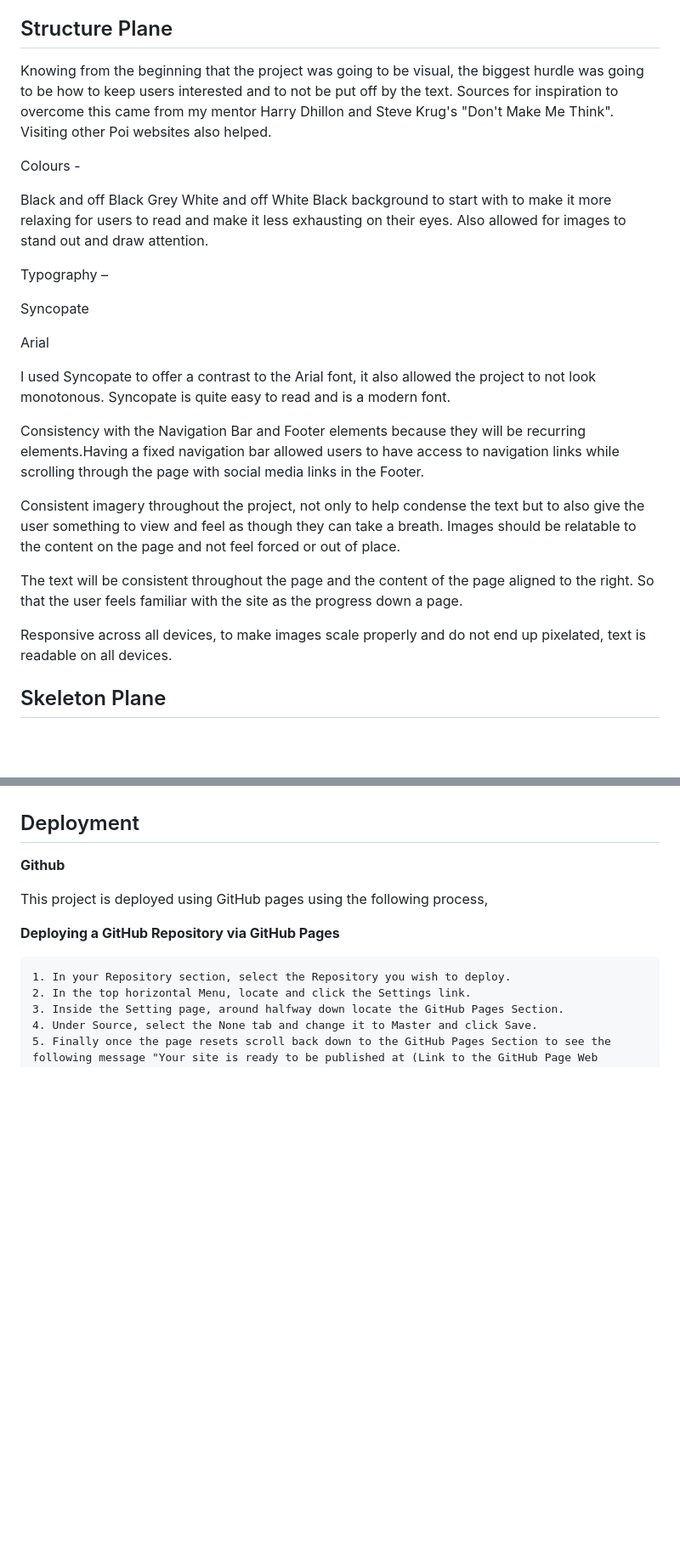
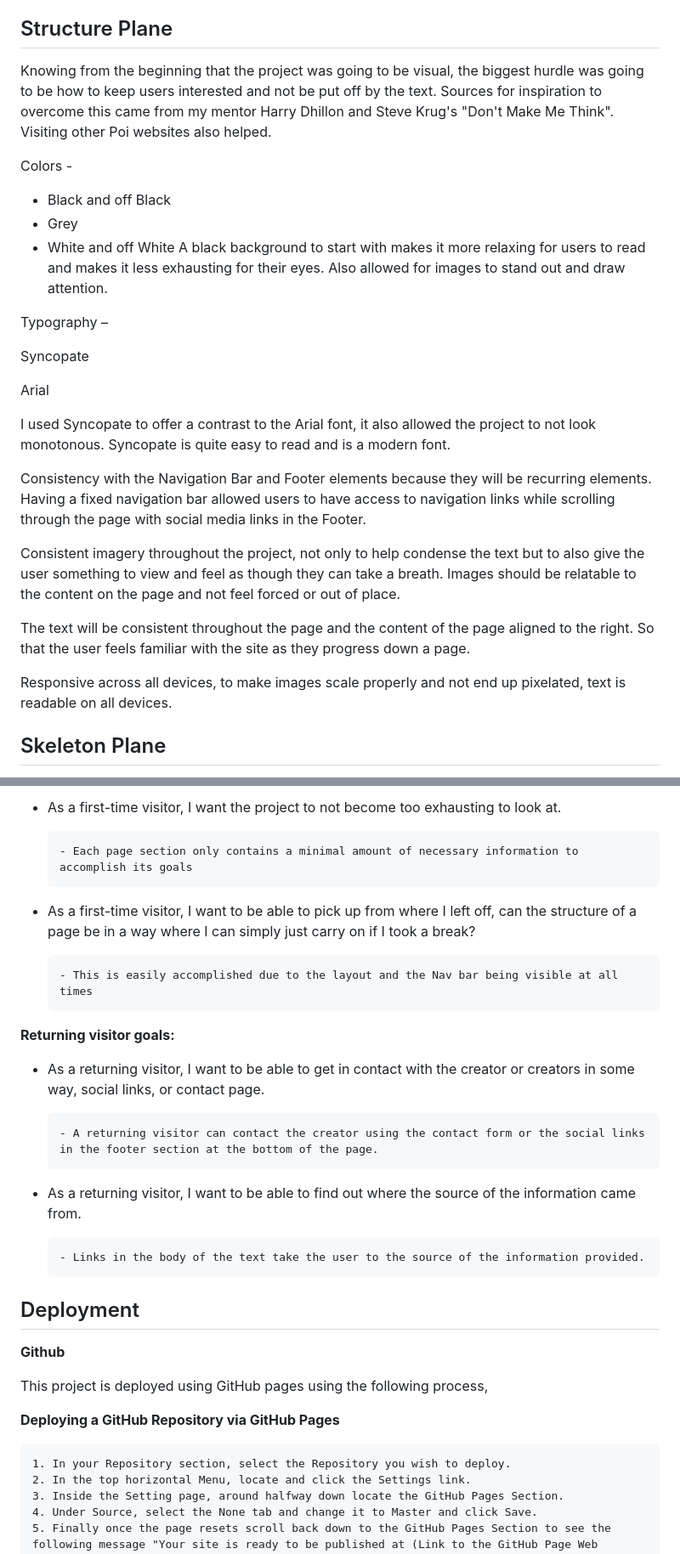
Before and after one commit to iftec/The-Art-of-Poi, a Markdown page: README.md, 2 parts joined by grey strips. Shown: that part at 85% size. Rendered like a GitHub page; blank space fills up the shorter version.

```diff
--- a/README.md
+++ b/README.md
@@ -99,15 +99,15 @@ Having a phased approach to the project may allows users to feel more interested
 
 
 ## Structure Plane
-Knowing from the beginning that the project was going to be visual, the biggest hurdle was going to be how to keep users interested and to not be put off by the text. Sources for inspiration to overcome this came from my mentor Harry Dhillon and Steve Krug's "Don't Make Me Think".
+Knowing from the beginning that the project was going to be visual, the biggest hurdle was going to be how to keep users interested and not be put off by the text. Sources for inspiration to overcome this came from my mentor Harry Dhillon and Steve Krug's "Don't Make Me Think".
 Visiting other Poi websites also helped.
 
-Colours -
+Colors -
 
-Black and off Black
-Grey
-White and off White
-Black background to start with to make it more relaxing for users to read and make it less exhausting on their eyes. Also allowed for images to stand out and draw attention.
+- Black and off Black
+- Grey
+- White and off White
+A black background to start with makes it more relaxing for users to read and makes it less exhausting for their eyes. Also allowed for images to stand out and draw attention.
 
 Typography –
 
@@ -117,14 +117,14 @@ Arial
 
 I used Syncopate to offer a contrast to the Arial font, it also allowed the project to not look monotonous. Syncopate is quite easy to read and is a modern font.
 
-Consistency with the Navigation Bar and Footer elements because they will be recurring elements.Having a fixed navigation bar allowed users to have access to navigation links while scrolling through the page with social media links in the Footer.
+Consistency with the Navigation Bar and Footer elements because they will be recurring elements. Having a fixed navigation bar allowed users to have access to navigation links while scrolling through the page with social media links in the Footer.
 
 
 Consistent imagery throughout the project, not only to help condense the text but to also give the user something to view and feel as though they can take a breath. Images should be relatable to the content on the page and not feel forced or out of place.
 
-The text will be consistent throughout the page and the content of the page aligned to the right. So that the user feels familiar with the site as the progress down a page.
+The text will be consistent throughout the page and the content of the page aligned to the right. So that the user feels familiar with the site as they progress down a page.
 
-Responsive across all devices, to make images scale properly and do not end up pixelated, text is readable on all devices.
+Responsive across all devices, to make images scale properly and not end up pixelated, text is readable on all devices.
 ## Skeleton Plane
 Below is a link to the initial draft of the wireframes I created for the project and an initial conceptual idea of how everything would be structured and how everything would respond on different devices.
 
@@ -235,3 +253,19 @@ I used the W3C Markup Validator and W3C CSS Validator to validate the project an
+- As a first-time visitor, I want the project to not become too exhausting to look at.
+
+      - Each page section only contains a minimal amount of necessary information to accomplish its goals
+- As a first-time visitor, I want to be able to pick up from where I left off, can the structure of a page be in a way where I can simply just carry on if I took a break?
+
+      - This is easily accomplished due to the layout and the Nav bar being visible at all times
+
+**Returning visitor goals:**
+
+- As a returning visitor, I want to be able to get in contact with the creator or creators in some way, social links, or contact page.
+
+      - A returning visitor can contact the creator using the contact form or the social links in the footer section at the bottom of the page.
+
+- As a returning visitor, I want to be able to find out where the source of the information came from.
+
+      - Links in the body of the text take the user to the source of the information provided.
 
 
 ## Deployment
```
Also changed, not shown: other parts of README.md (+39 -11 lines).
